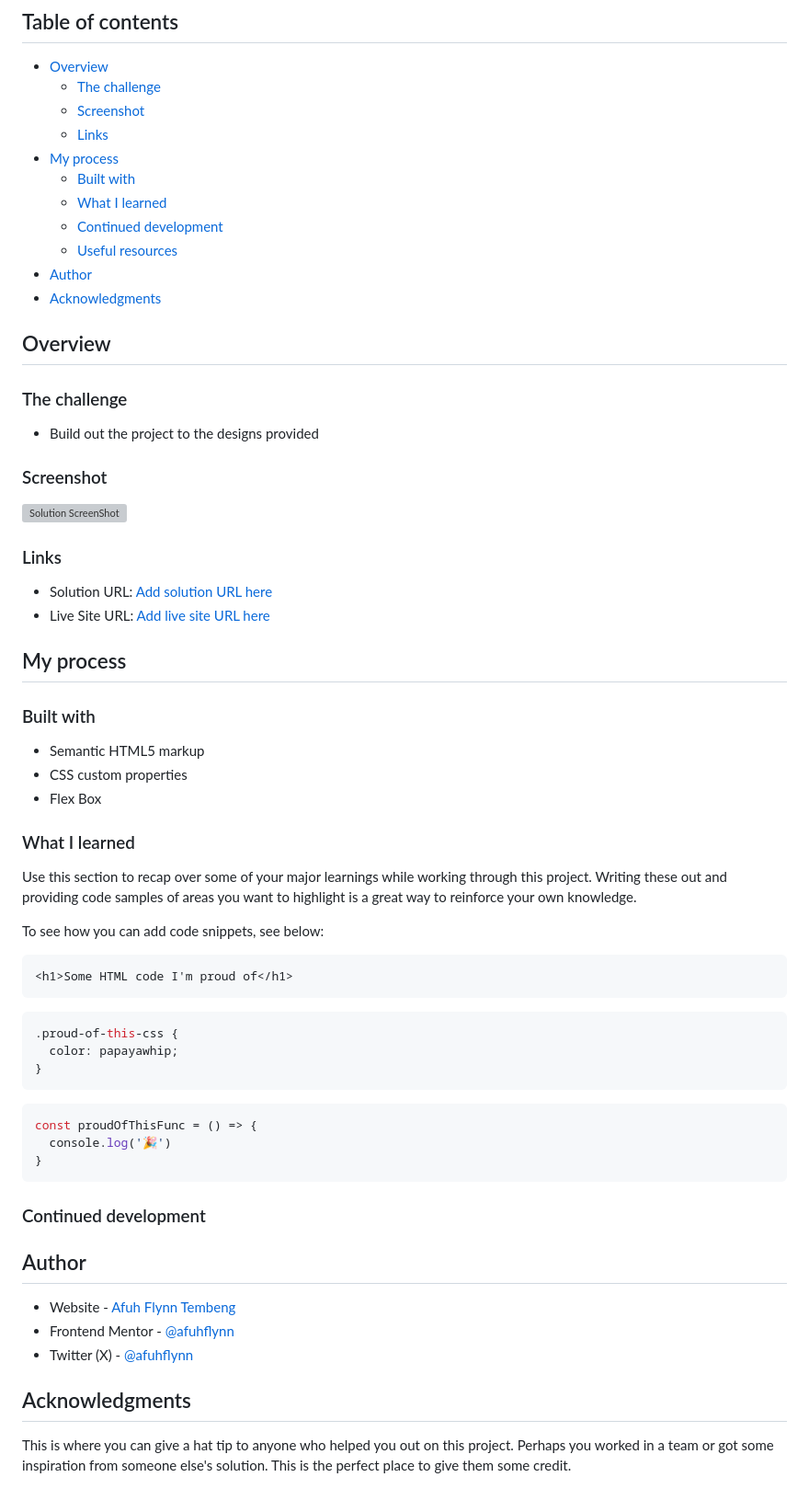
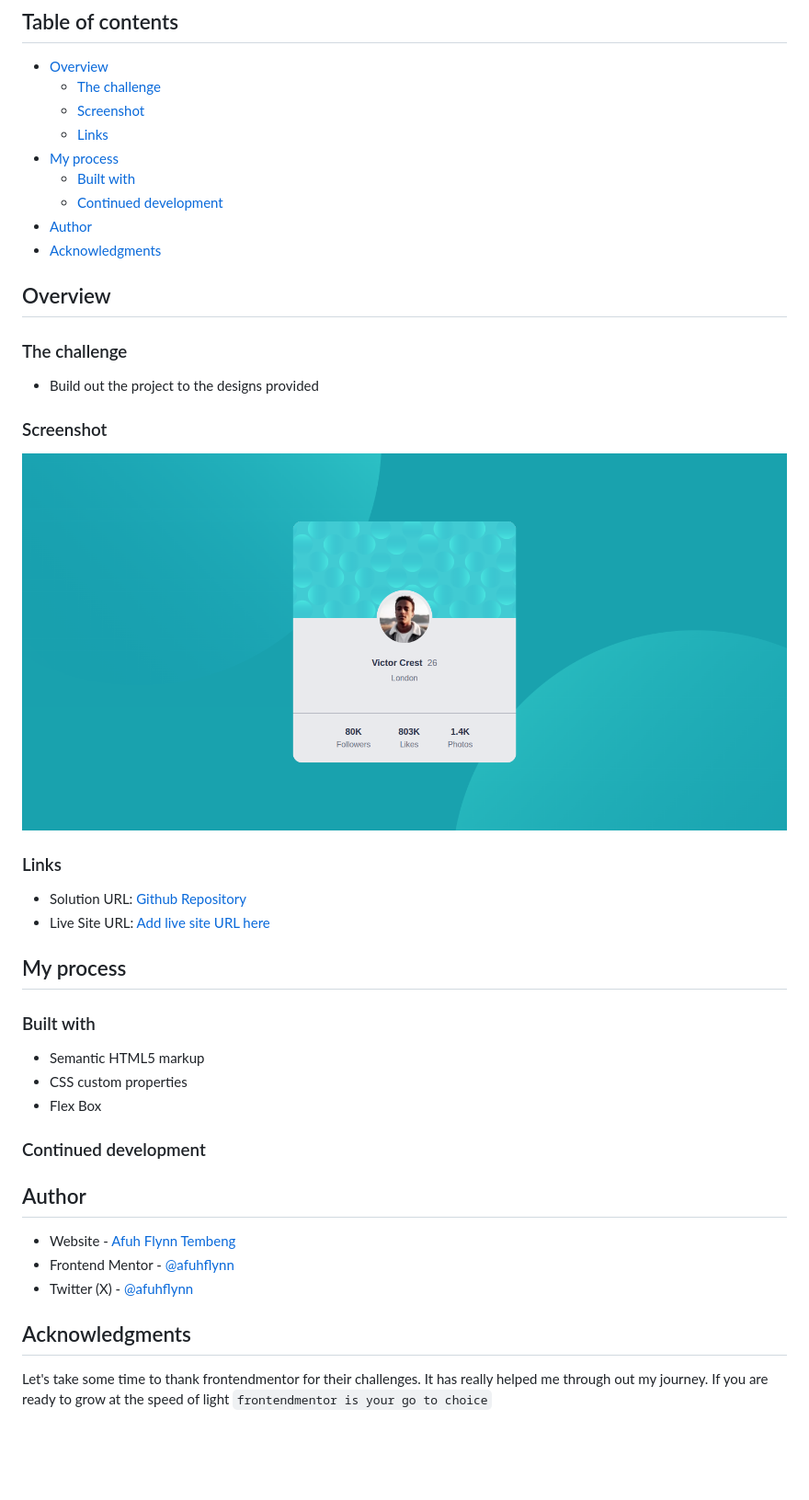
Before and after one commit to afuhflynn/profile-card-component, a Markdown page: README.md, the part around the change. Shown: that part at 92% size. Rendered like a GitHub page; pictures changed too: screen-shot.png (added); blank space fills up the shorter version; grey boxes are pictures that could not be loaded.

````diff
--- a/README.md
+++ b/README.md
@@ -10,9 +10,7 @@ This is a solution to the [Profile card component challenge on Frontend Mentor](
   - [Links](#links)
 - [My process](#my-process)
   - [Built with](#built-with)
-  - [What I learned](#what-i-learned)
   - [Continued development](#continued-development)
-  - [Useful resources](#useful-resources)
 - [Author](#author)
 - [Acknowledgments](#acknowledgments)
 
@@ -24,11 +22,11 @@ This is a solution to the [Profile card component challenge on Frontend Mentor](
 
 ### Screenshot
 
-![Solution ScreenShot](./screenshot.jpg)
+![Solution ScreenShot](./screen-shot.png)
 
 ### Links
 
-- Solution URL: [Add solution URL here](https://your-solution-url.com)
+- Solution URL: [Github Repository](https://github.com/afuhflynn/profile-catd-component)
 - Live Site URL: [Add live site URL here](https://your-live-site-url.com)
 
 ## My process
@@ -38,28 +36,6 @@ This is a solution to the [Profile card component challenge on Frontend Mentor](
 - Semantic HTML5 markup
 - CSS custom properties
 - Flex Box
-
-### What I learned
-
-Use this section to recap over some of your major learnings while working through this project. Writing these out and providing code samples of areas you want to highlight is a great way to reinforce your own knowledge.
-
-To see how you can add code snippets, see below:
-
-```html
-<h1>Some HTML code I'm proud of</h1>
-```
-
-```css
-.proud-of-this-css {
-  color: papayawhip;
-}
-```
-
-```js
-const proudOfThisFunc = () => {
-  console.log('🎉')
-}
-```
 
 ### Continued development
 
@@ -71,4 +47,4 @@ const proudOfThisFunc = () => {
 
 ## Acknowledgments
 
-This is where you can give a hat tip to anyone who helped you out on this project. Perhaps you worked in a team or got some inspiration from someone else's solution. This is the perfect place to give them some credit.
+Let's take some time to thank frontendmentor for their challenges. It has really helped me through out my journey. If you are ready to grow at the speed of light `frontendmentor is your go to choice`
````
Also changed, not shown: style-guide.md (deleted, +0 -35 lines), preview.jpg (deleted), 2 other files.
